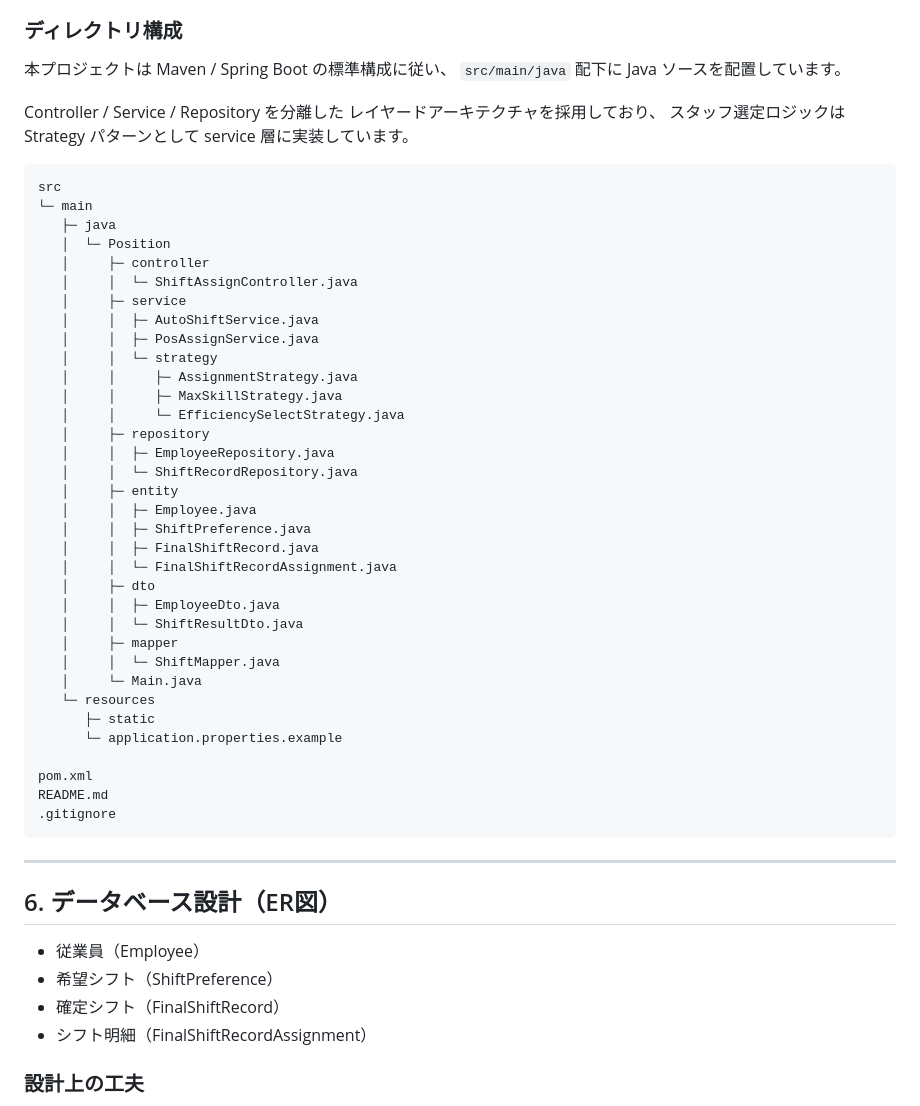
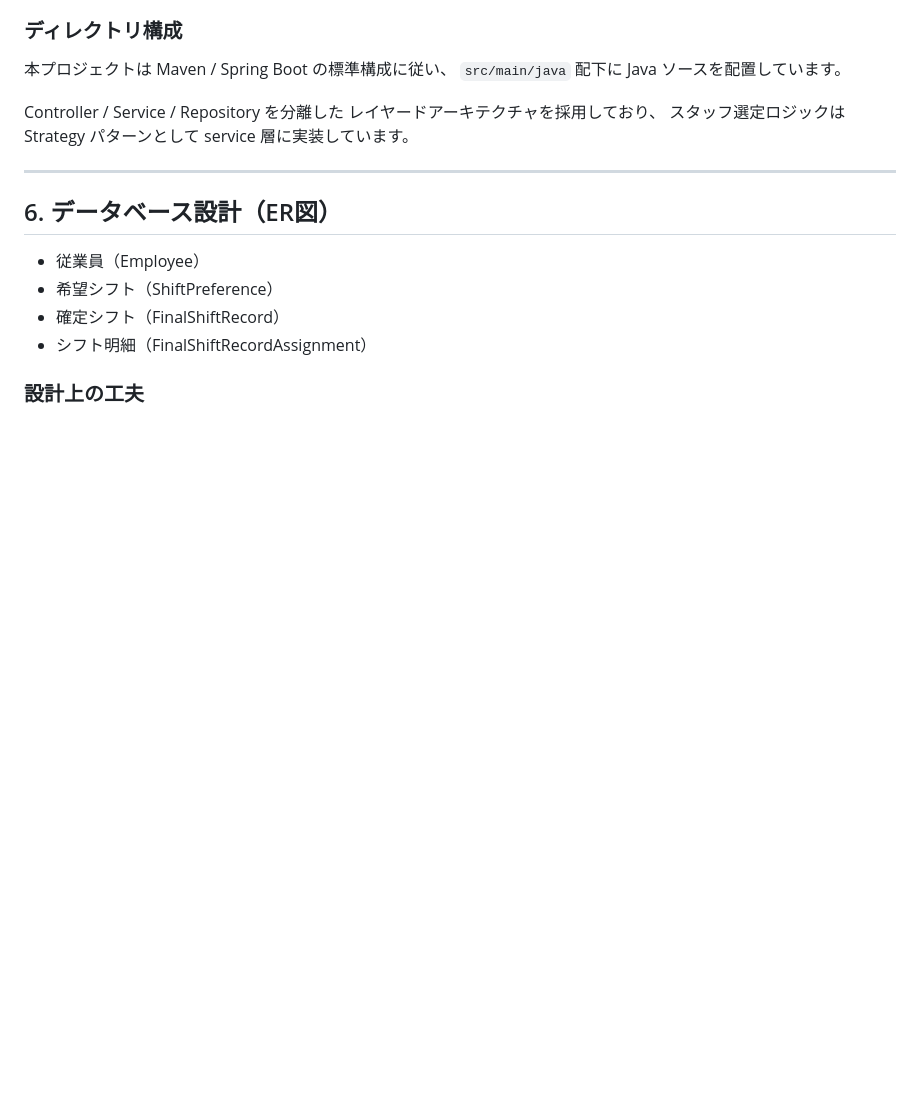
Before and after one commit to yuki2005/Shift-scheduling-web-app, a Markdown page: README.md, the part around the change. Rendered like a GitHub page; blank space fills up the shorter version.

````diff
--- a/README.md
+++ b/README.md
@@ -78,43 +78,6 @@ Controller / Service / Repository の
 Controller / Service / Repository を分離した
 レイヤードアーキテクチャを採用しており、
 スタッフ選定ロジックは Strategy パターンとして service 層に実装しています。
-
-```text
-src
-└─ main
-   ├─ java
-   │  └─ Position
-   │     ├─ controller
-   │     │  └─ ShiftAssignController.java
-   │     ├─ service
-   │     │  ├─ AutoShiftService.java
-   │     │  ├─ PosAssignService.java
-   │     │  └─ strategy
-   │     │     ├─ AssignmentStrategy.java
-   │     │     ├─ MaxSkillStrategy.java
-   │     │     └─ EfficiencySelectStrategy.java
-   │     ├─ repository
-   │     │  ├─ EmployeeRepository.java
-   │     │  └─ ShiftRecordRepository.java
-   │     ├─ entity
-   │     │  ├─ Employee.java
-   │     │  ├─ ShiftPreference.java
-   │     │  ├─ FinalShiftRecord.java
-   │     │  └─ FinalShiftRecordAssignment.java
-   │     ├─ dto
-   │     │  ├─ EmployeeDto.java
-   │     │  └─ ShiftResultDto.java
-   │     ├─ mapper
-   │     │  └─ ShiftMapper.java
-   │     └─ Main.java
-   └─ resources
-      ├─ static
-      └─ application.properties.example
-
-pom.xml
-README.md
-.gitignore
-```
 
 ---
 
````
